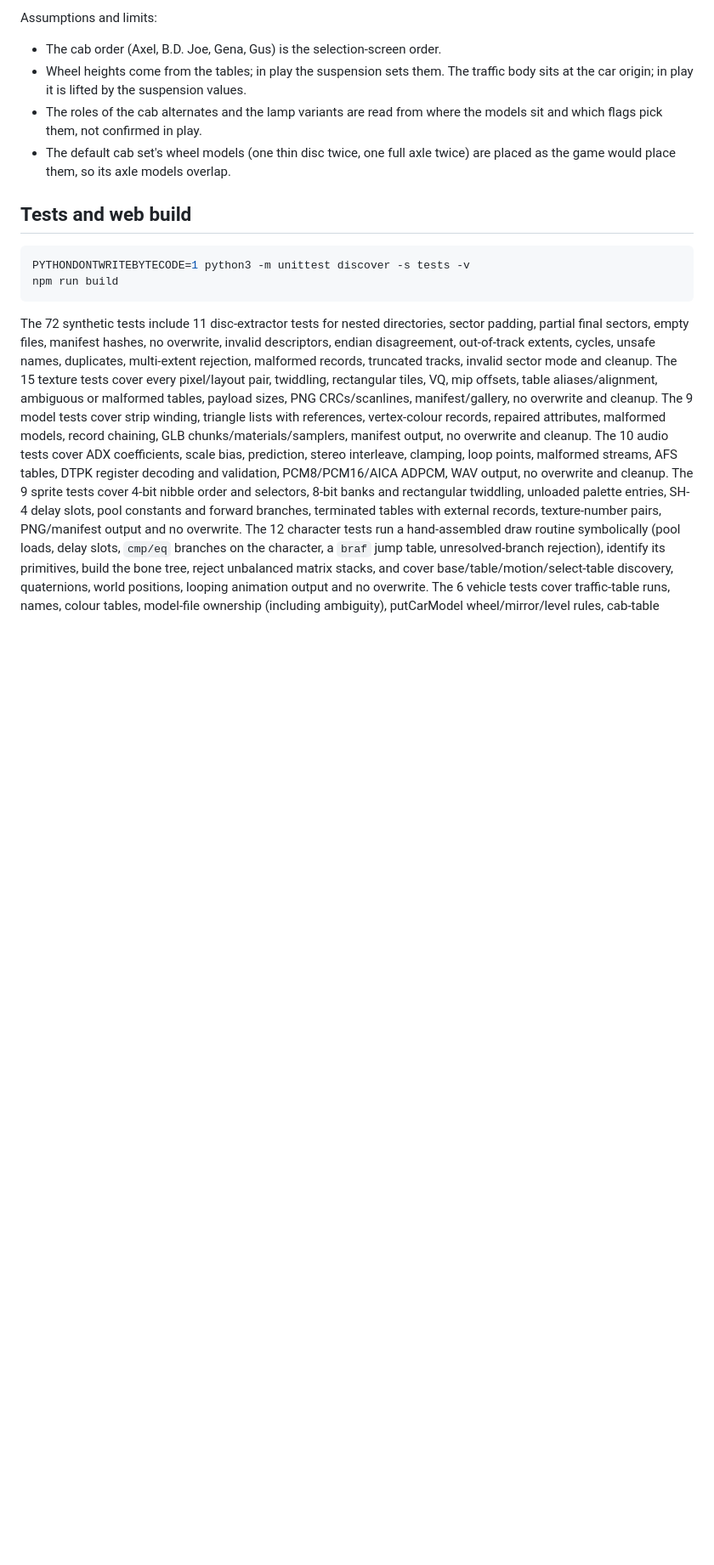
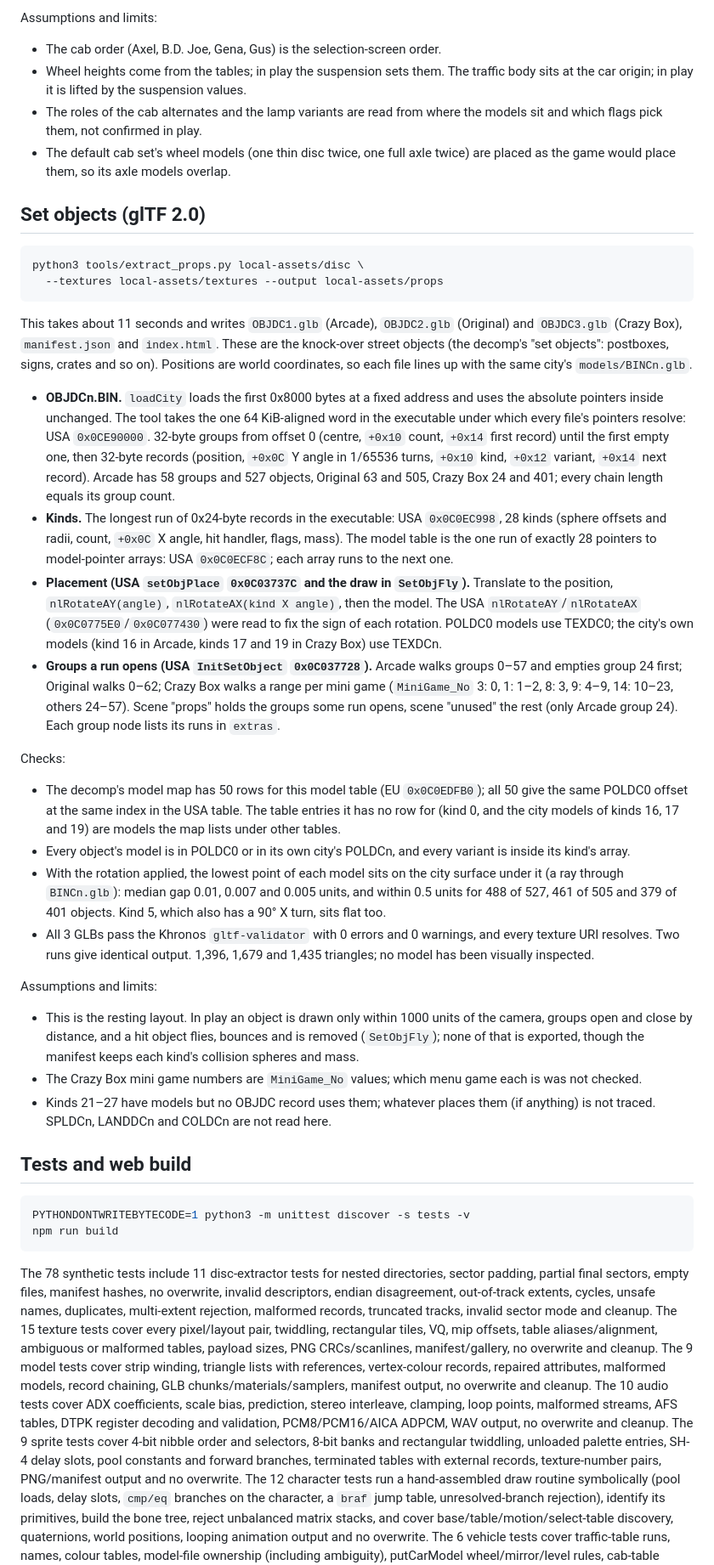
Before and after one commit to AgentiLoop/CrazyTaxi, a Markdown page: docs/asset-extraction.md, the part around one of its changes. Shown at 85% size. Drawn GitHub-style; blank space fills up the shorter version.

Commit message:
Document set-object placement: OBJDC layout, USA kind/model tables, rotation, open groups and checks

````diff
--- a/docs/asset-extraction.md
+++ b/docs/asset-extraction.md
@@ -357,6 +358,69 @@ Assumptions and limits:
 * The default cab set's wheel models (one thin disc twice, one full axle twice) are
   placed as the game would place them, so its axle models overlap.
 
+## Set objects (glTF 2.0)
+
+```sh
+python3 tools/extract_props.py local-assets/disc \
+  --textures local-assets/textures --output local-assets/props
+```
+
+This takes about 11 seconds and writes `OBJDC1.glb` (Arcade), `OBJDC2.glb`
+(Original) and `OBJDC3.glb` (Crazy Box), `manifest.json` and `index.html`. These
+are the knock-over street objects (the decomp's "set objects": postboxes, signs,
+crates and so on). Positions are world coordinates, so each file lines up with the
+same city's `models/BINCn.glb`.
+
+* **OBJDCn.BIN.** `loadCity` loads the first 0x8000 bytes at a fixed address and
+  uses the absolute pointers inside unchanged. The tool takes the one 64 KiB-aligned
+  word in the executable under which every file's pointers resolve: USA
+  `0x0CE90000`. 32-byte groups from offset 0 (centre, `+0x10` count, `+0x14` first
+  record) until the first empty one, then 32-byte records (position, `+0x0C` Y angle
+  in 1/65536 turns, `+0x10` kind, `+0x12` variant, `+0x14` next record). Arcade has
+  58 groups and 527 objects, Original 63 and 505, Crazy Box 24 and 401; every
+  chain length equals its group count.
+* **Kinds.** The longest run of 0x24-byte records in the executable: USA
+  `0x0C0EC998`, 28 kinds (sphere offsets and radii, count, `+0x0C` X angle, hit
+  handler, flags, mass). The model table is the one run of exactly 28 pointers to
+  model-pointer arrays: USA `0x0C0ECF8C`; each array runs to the next one.
+* **Placement (USA `setObjPlace` `0x0C03737C` and the draw in `SetObjFly`).**
+  Translate to the position, `nlRotateAY(angle)`, `nlRotateAX(kind X angle)`,
+  then the model. The USA `nlRotateAY`/`nlRotateAX` (`0x0C0775E0`/`0x0C077430`)
+  were read to fix the sign of each rotation. POLDC0 models use TEXDC0; the
+  city's own models (kind 16 in Arcade, kinds 17 and 19 in Crazy Box) use TEXDCn.
+* **Groups a run opens (USA `InitSetObject` `0x0C037728`).** Arcade walks groups
+  0–57 and empties group 24 first; Original walks 0–62; Crazy Box walks a range per
+  mini game (`MiniGame_No` 3: 0, 1: 1–2, 8: 3, 9: 4–9, 14: 10–23, others 24–57).
+  Scene "props" holds the groups some run opens, scene "unused" the rest (only
+  Arcade group 24). Each group node lists its runs in `extras`.
+
+Checks:
+
+* The decomp's model map has 50 rows for this model table (EU `0x0C0EDFB0`); all
+  50 give the same POLDC0 offset at the same index in the USA table. The table
+  entries it has no row for (kind 0, and the city models of kinds 16, 17 and 19)
+  are models the map lists under other tables.
+* Every object's model is in POLDC0 or in its own city's POLDCn, and every variant
+  is inside its kind's array.
+* With the rotation applied, the lowest point of each model sits on the city
+  surface under it (a ray through `BINCn.glb`): median gap 0.01, 0.007 and 0.005
+  units, and within 0.5 units for 488 of 527, 461 of 505 and 379 of 401 objects.
+  Kind 5, which also has a 90° X turn, sits flat too.
+* All 3 GLBs pass the Khronos `gltf-validator` with 0 errors and 0 warnings, and
+  every texture URI resolves. Two runs give identical output. 1,396, 1,679 and
+  1,435 triangles; no model has been visually inspected.
+
+Assumptions and limits:
+
+* This is the resting layout. In play an object is drawn only within 1000 units of
+  the camera, groups open and close by distance, and a hit object flies, bounces
+  and is removed (`SetObjFly`); none of that is exported, though the manifest
+  keeps each kind's collision spheres and mass.
+* The Crazy Box mini game numbers are `MiniGame_No` values; which menu game each
+  is was not checked.
+* Kinds 21–27 have models but no OBJDC record uses them; whatever places them (if
+  anything) is not traced. SPLDCn, LANDDCn and COLDCn are not read here.
+
 ## Tests and web build
 
 ```sh
@@ -364,7 +428,7 @@ PYTHONDONTWRITEBYTECODE=1 python3 -m unittest discover -s tests -v
 npm run build
 ```
 
-The 72 synthetic tests include 11 disc-extractor tests for nested directories,
+The 78 synthetic tests include 11 disc-extractor tests for nested directories,
 sector padding, partial final sectors, empty files, manifest hashes, no overwrite,
 invalid descriptors, endian disagreement, out-of-track extents, cycles, unsafe
 names, duplicates, multi-extent rejection, malformed records, truncated tracks,
````
Also changed, not shown: other parts of docs/asset-extraction.md (+9 -4 lines).
